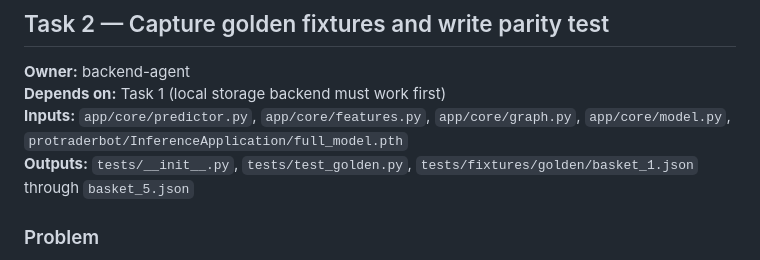
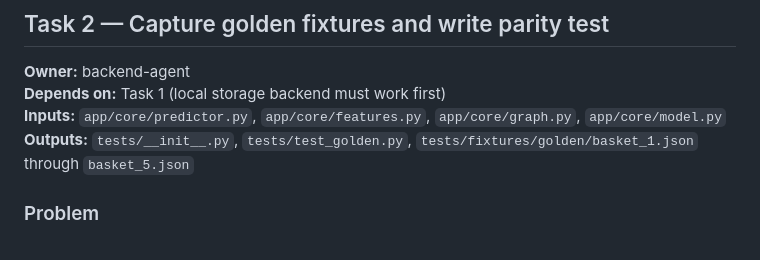
Before and after one commit to FarazK0/gapo, a Markdown page: specs/phase0-local-runnable.md, the part around the change. GitHub-like rendering.

Commit message:
docs: remove binary .pth from Task 2 inputs list

```diff
--- a/specs/phase0-local-runnable.md
+++ b/specs/phase0-local-runnable.md
@@ -84,7 +84,7 @@ unchanged — S3 is used as before. No existing codepath should change.
 **Owner:** backend-agent
 **Depends on:** Task 1 (local storage backend must work first)
 **Inputs:** `app/core/predictor.py`, `app/core/features.py`, `app/core/graph.py`,
-            `app/core/model.py`, `protraderbot/InferenceApplication/full_model.pth`
+            `app/core/model.py`
 **Outputs:** `tests/__init__.py`, `tests/test_golden.py`,
              `tests/fixtures/golden/basket_1.json` through `basket_5.json`
 
```
